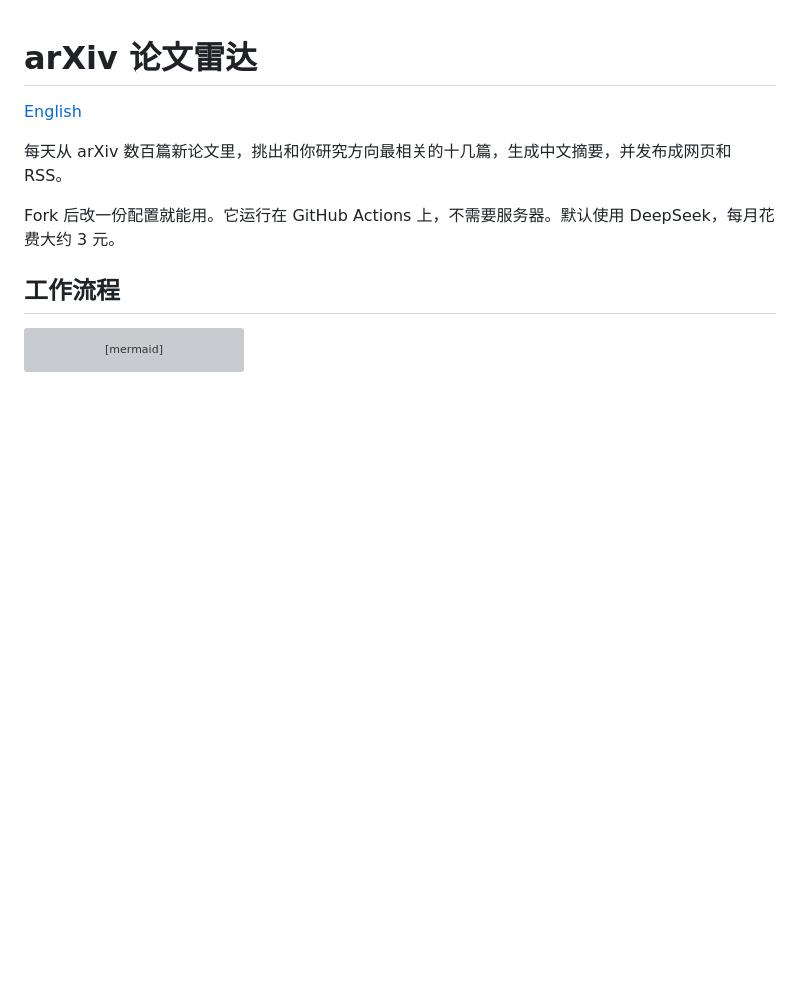
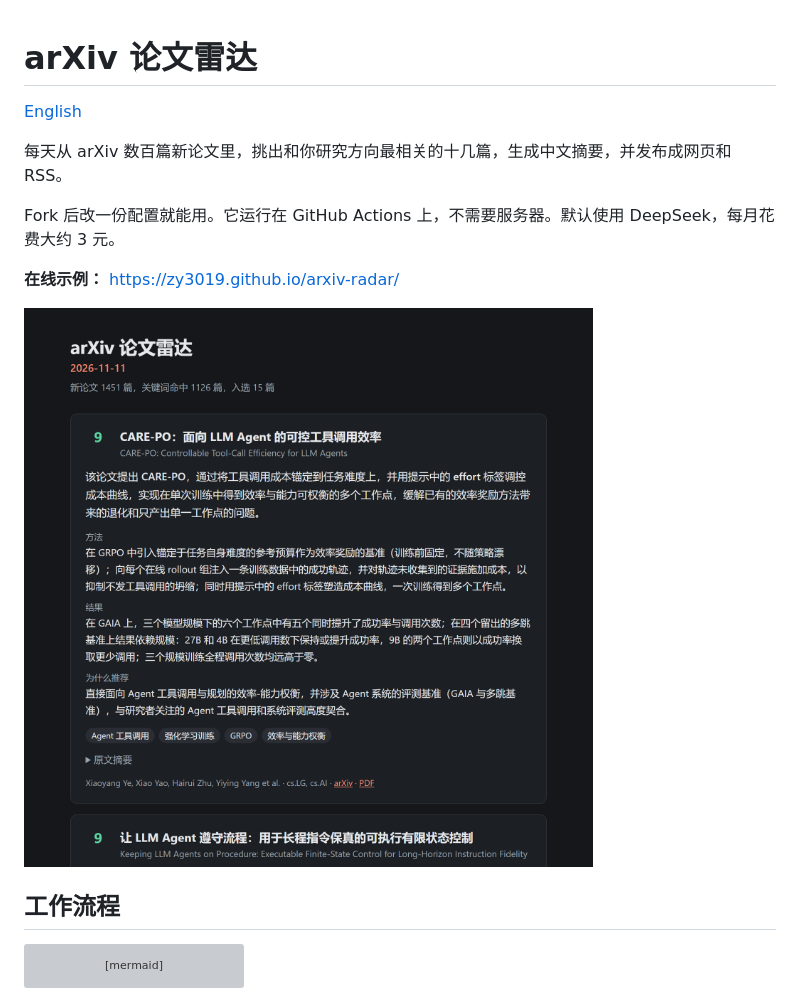
Before and after one commit to zy3019/arxiv-radar, a Markdown page: README.md, the part around the change. GitHub-like rendering; pictures changed too: docs/screenshot.png (added); blank space fills up the shorter version; grey boxes are pictures that could not be loaded.

```diff
--- a/README.md
+++ b/README.md
@@ -5,6 +5,10 @@
 每天从 arXiv 数百篇新论文里，挑出和你研究方向最相关的十几篇，生成中文摘要，并发布成网页和 RSS。
 
 Fork 后改一份配置就能用。它运行在 GitHub Actions 上，不需要服务器。默认使用 DeepSeek，每月花费大约 3 元。
+
+**在线示例：** https://zy3019.github.io/arxiv-radar/
+
+![每日页面：每篇论文有相关度评分、中文标题、一句话总结、方法、结果和推荐理由](docs/screenshot.png)
 
 ## 工作流程
 
```
Also changed, not shown: README.en.md (+4 -0 lines).
